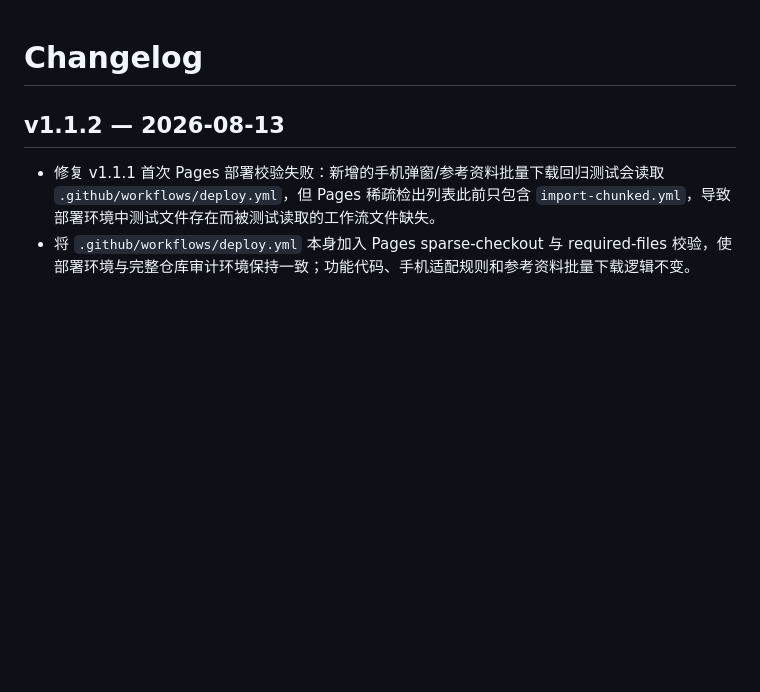
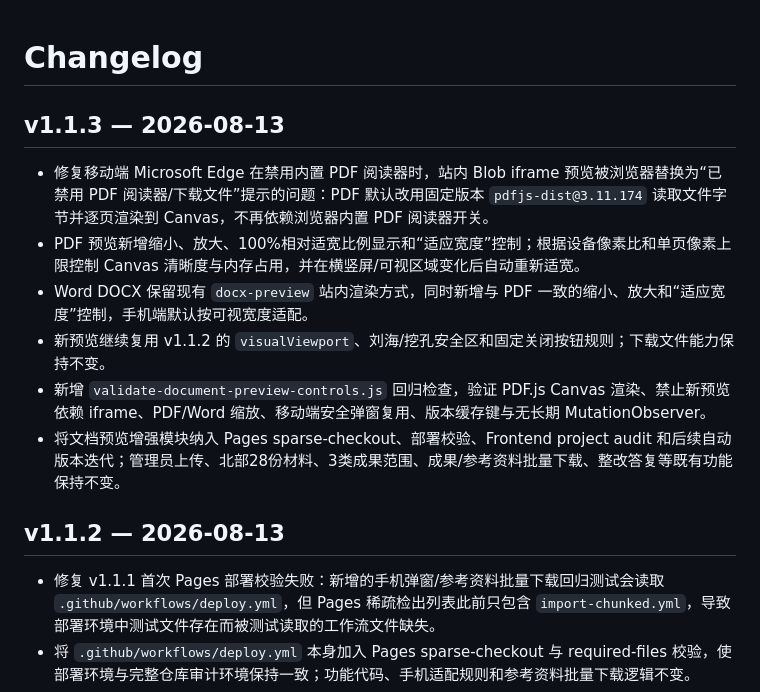
Before and after one commit to 1337816143/soil-type-mapping-inventory, a Markdown page: CHANGELOG.md, the part around the change. GitHub-like rendering; blank space fills up the shorter version.

Commit message:
docs: record v1.1.3 PDF Word preview fix

```diff
--- a/CHANGELOG.md
+++ b/CHANGELOG.md
@@ -1,4 +1,13 @@
 # Changelog
+
+## v1.1.3 — 2026-08-13
+
+- 修复移动端 Microsoft Edge 在禁用内置 PDF 阅读器时，站内 Blob iframe 预览被浏览器替换为“已禁用 PDF 阅读器/下载文件”提示的问题：PDF 默认改用固定版本 `pdfjs-dist@3.11.174` 读取文件字节并逐页渲染到 Canvas，不再依赖浏览器内置 PDF 阅读器开关。
+- PDF 预览新增缩小、放大、100%相对适宽比例显示和“适应宽度”控制；根据设备像素比和单页像素上限控制 Canvas 清晰度与内存占用，并在横竖屏/可视区域变化后自动重新适宽。
+- Word DOCX 保留现有 `docx-preview` 站内渲染方式，同时新增与 PDF 一致的缩小、放大和“适应宽度”控制，手机端默认按可视宽度适配。
+- 新预览继续复用 v1.1.2 的 `visualViewport`、刘海/挖孔安全区和固定关闭按钮规则；下载文件能力保持不变。
+- 新增 `validate-document-preview-controls.js` 回归检查，验证 PDF.js Canvas 渲染、禁止新预览依赖 iframe、PDF/Word 缩放、移动端安全弹窗复用、版本缓存键与无长期 MutationObserver。
+- 将文档预览增强模块纳入 Pages sparse-checkout、部署校验、Frontend project audit 和后续自动版本迭代；管理员上传、北部28份材料、3类成果范围、成果/参考资料批量下载、整改答复等既有功能保持不变。
 
 ## v1.1.2 — 2026-08-13
 
```
